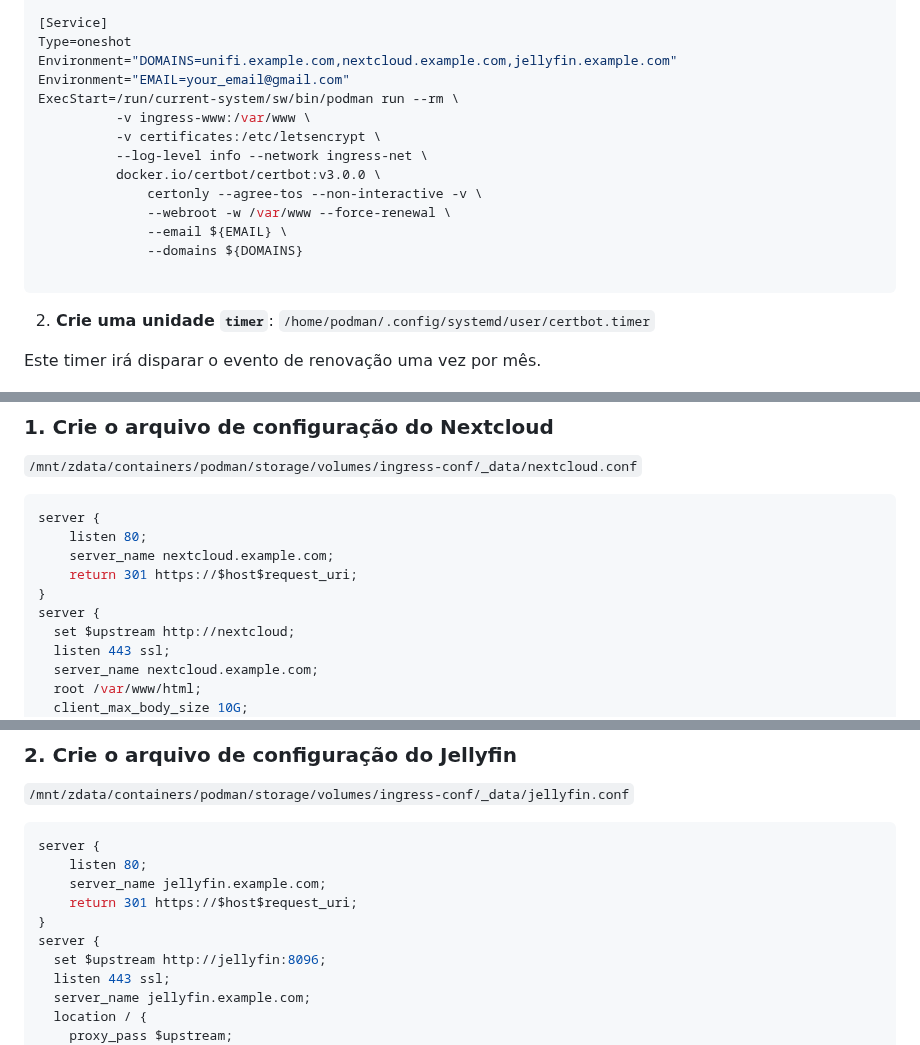
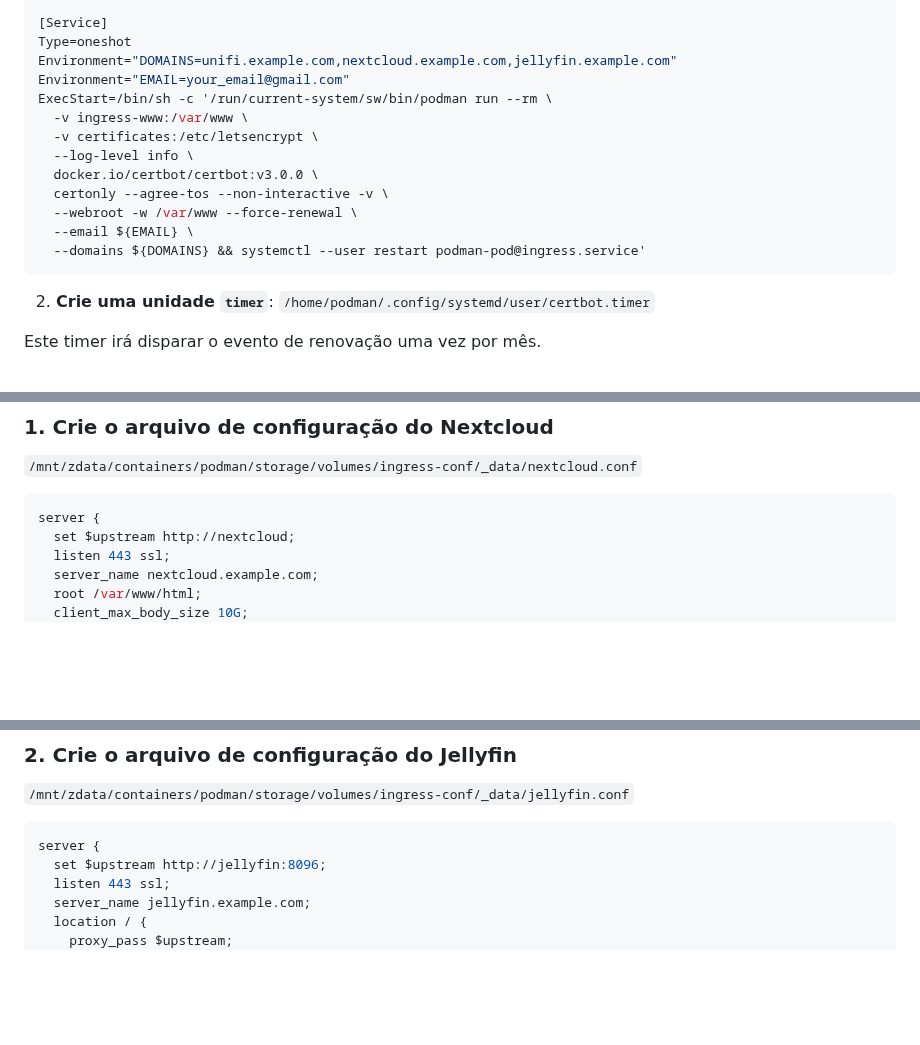
Before and after one commit to cjuniorfox/juniorfox-site, a Markdown page: app/articles/roteador-linux-parte-6-nextcloud-jellyfin.md, 3 parts joined by grey strips. Drawn GitHub-style; blank space fills up the shorter version.

````diff
--- a/app/articles/roteador-linux-parte-6-nextcloud-jellyfin.md
+++ b/app/articles/roteador-linux-parte-6-nextcloud-jellyfin.md
@@ -279,16 +279,15 @@ After=network-online.target
 Type=oneshot
 Environment="DOMAINS=unifi.example.com,nextcloud.example.com,jellyfin.example.com"
 Environment="EMAIL=your_email@gmail.com"
-ExecStart=/run/current-system/sw/bin/podman run --rm \
-          -v ingress-www:/var/www \
-          -v certificates:/etc/letsencrypt \
-          --log-level info --network ingress-net \
-          docker.io/certbot/certbot:v3.0.0 \
-              certonly --agree-tos --non-interactive -v \
-              --webroot -w /var/www --force-renewal \
-              --email ${EMAIL} \
-              --domains ${DOMAINS}
-
+ExecStart=/bin/sh -c '/run/current-system/sw/bin/podman run --rm \
+  -v ingress-www:/var/www \
+  -v certificates:/etc/letsencrypt \
+  --log-level info \
+  docker.io/certbot/certbot:v3.0.0 \
+  certonly --agree-tos --non-interactive -v \
+  --webroot -w /var/www --force-renewal \
+  --email ${EMAIL} \
+  --domains ${DOMAINS} && systemctl --user restart podman-pod@ingress.service'
 ```
 
 2. **Crie uma unidade `timer`**: `/home/podman/.config/systemd/user/certbot.timer`
@@ -586,11 +589,6 @@ Nossos serviços estão em execução. Vamos configurar os Ingresses para os seg
 
 ```conf
 server {
-    listen 80;
-    server_name nextcloud.example.com;
-    return 301 https://$host$request_uri;
-}
-server {
   set $upstream http://nextcloud;
   listen 443 ssl;
   server_name nextcloud.example.com;
@@ -612,11 +610,6 @@ server {
 
 ```conf
 server {
-    listen 80;
-    server_name jellyfin.example.com;
-    return 301 https://$host$request_uri;
-}
-server {
   set $upstream http://jellyfin:8096;
   listen 443 ssl;
   server_name jellyfin.example.com;
````
Also changed, not shown: other parts of app/articles/roteador-linux-parte-6-nextcloud-jellyfin.md (+4 -5 lines), app/articles/diy-linux-router-part-6-nextcloud-jellyfin.md (+13 -25 lines).
